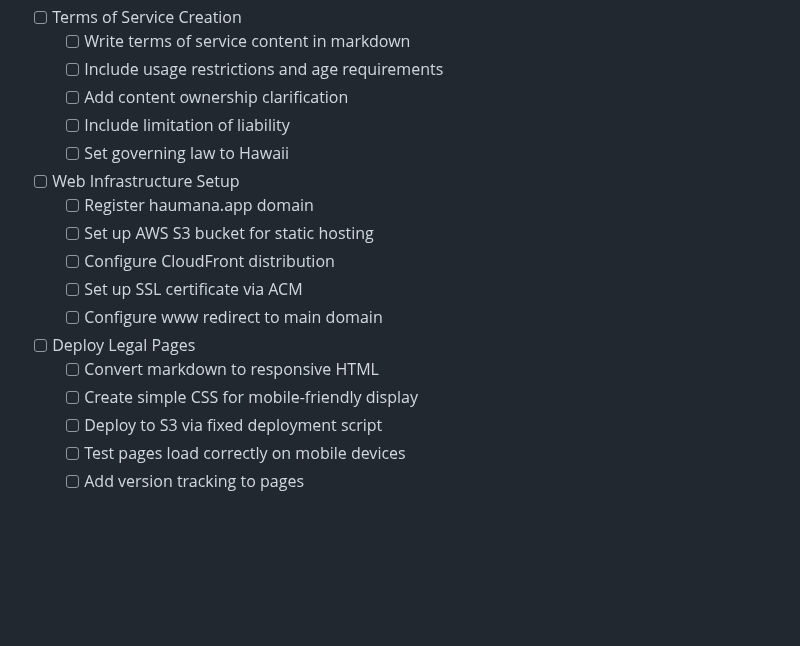
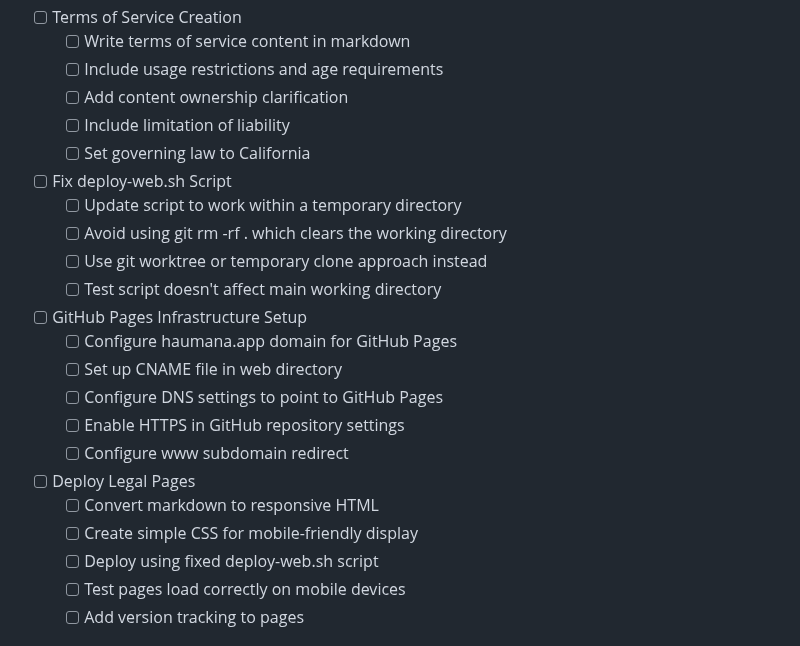
Before and after one commit to dherman/haumana, a Markdown page: specs/app-store-ready/tasks.md, the part around the change. Rendered like a GitHub page; blank space fills up the shorter version.

Commit message:
Update Phase 2 legal documentation tasks
- Change governing law from Hawaii to California
- Replace S3 hosting with GitHub Pages
- Add task to fix deploy-web.sh script to prevent working directory issues
- Update infrastructure setup tasks for GitHub Pages instead of AWS

🤖 Generated with [Claude Code](https://claude.ai/code)

Co-Authored-By: Claude <noreply@anthropic.com>

```diff
--- a/specs/app-store-ready/tasks.md
+++ b/specs/app-store-ready/tasks.md
@@ -79,17 +79,22 @@ This implementation plan details the technical steps to prepare Haumana for App
   - [ ] Include usage restrictions and age requirements
   - [ ] Add content ownership clarification
   - [ ] Include limitation of liability
-  - [ ] Set governing law to Hawaii
-- [ ] Web Infrastructure Setup
-  - [ ] Register haumana.app domain
-  - [ ] Set up AWS S3 bucket for static hosting
-  - [ ] Configure CloudFront distribution
-  - [ ] Set up SSL certificate via ACM
-  - [ ] Configure www redirect to main domain
+  - [ ] Set governing law to California
+- [ ] Fix deploy-web.sh Script
+  - [ ] Update script to work within a temporary directory
+  - [ ] Avoid using git rm -rf . which clears the working directory
+  - [ ] Use git worktree or temporary clone approach instead
+  - [ ] Test script doesn't affect main working directory
+- [ ] GitHub Pages Infrastructure Setup
+  - [ ] Configure haumana.app domain for GitHub Pages
+  - [ ] Set up CNAME file in web directory
+  - [ ] Configure DNS settings to point to GitHub Pages
+  - [ ] Enable HTTPS in GitHub repository settings
+  - [ ] Configure www subdomain redirect
 - [ ] Deploy Legal Pages
   - [ ] Convert markdown to responsive HTML
   - [ ] Create simple CSS for mobile-friendly display
-  - [ ] Deploy to S3 via fixed deployment script
+  - [ ] Deploy using fixed deploy-web.sh script
   - [ ] Test pages load correctly on mobile devices
   - [ ] Add version tracking to pages
 
```
